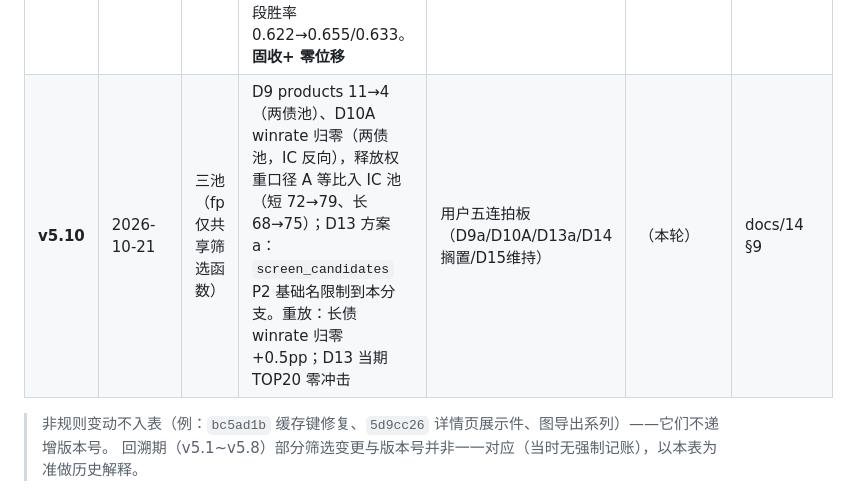
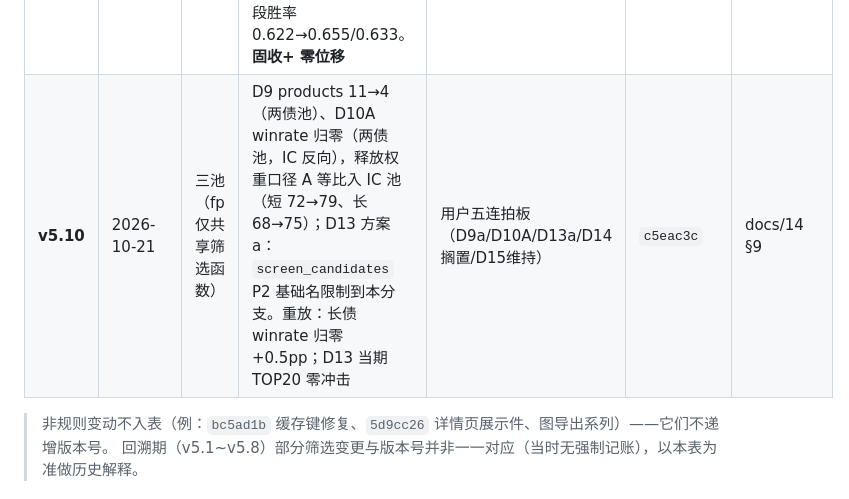
Before and after one commit to huyuming09-collab/fund-screener, a Markdown page: docs/15-评分体系版本变动管理.md, the part around the change. GitHub-like rendering.

Commit message:
docs: 15 版本卡 v5.10 提交列回填 c5eac3c（清欠账）

```diff
--- a/docs/15-评分体系版本变动管理.md
+++ b/docs/15-评分体系版本变动管理.md
@@ -53,7 +53,7 @@
 | **v5.7** | 2026-10-20 | **三池** | 共管团队系数：经理块三键子项分与贡献 ×1.00/1.05/1.10（直觉规则，无回测证据，已标注） | 用户拍板提前实现 | `6ee92cb` | docs/12 §15 |
 | **v5.8** | 2026-10-20 | 固收+ | R3 经理闸允许一年跑输；风险 35→31（回撤 9/7/5、波动 10）、ret_5y 0→2（反向证据已标注）、经理块 10→12；资深分档。**债池零改动** | 用户三连拍板 | `181b810` | docs/12 §16 |
 | **v5.9** | 2026-10-21 | 两债池 | D16-前置 B1+A + D16a/b + D17：tenure/rank_stab 归零（两池）、短债 repair 归零；释放权重进 IC 池等比放大（短 61→72、长 61→68）；重放验证段胜率 0.622→0.655/0.633。**固收+ 零位移** | 用户拍板「开始做」 | `727311f` | docs/14 §6/§8 |
-| **v5.10** | 2026-10-21 | 三池（fp 仅共享筛选函数） | D9 products 11→4（两债池）、D10A winrate 归零（两债池，IC 反向），释放权重口径 A 等比入 IC 池（短 72→79、长 68→75）；D13 方案 a：`screen_candidates` P2 基础名限制到本分支。重放：长债 winrate 归零 +0.5pp；D13 当期 TOP20 零冲击 | 用户五连拍板（D9a/D10A/D13a/D14搁置/D15维持） | （本轮） | docs/14 §9 |
+| **v5.10** | 2026-10-21 | 三池（fp 仅共享筛选函数） | D9 products 11→4（两债池）、D10A winrate 归零（两债池，IC 反向），释放权重口径 A 等比入 IC 池（短 72→79、长 68→75）；D13 方案 a：`screen_candidates` P2 基础名限制到本分支。重放：长债 winrate 归零 +0.5pp；D13 当期 TOP20 零冲击 | 用户五连拍板（D9a/D10A/D13a/D14搁置/D15维持） | `c5eac3c` | docs/14 §9 |
 
 > 非规则变动不入表（例：`bc5ad1b` 缓存键修复、`5d9cc26` 详情页展示件、图导出系列）——它们不递增版本号。
 > 回溯期（v5.1~v5.8）部分筛选变更与版本号并非一一对应（当时无强制记账），以本表为准做历史解释。
```
